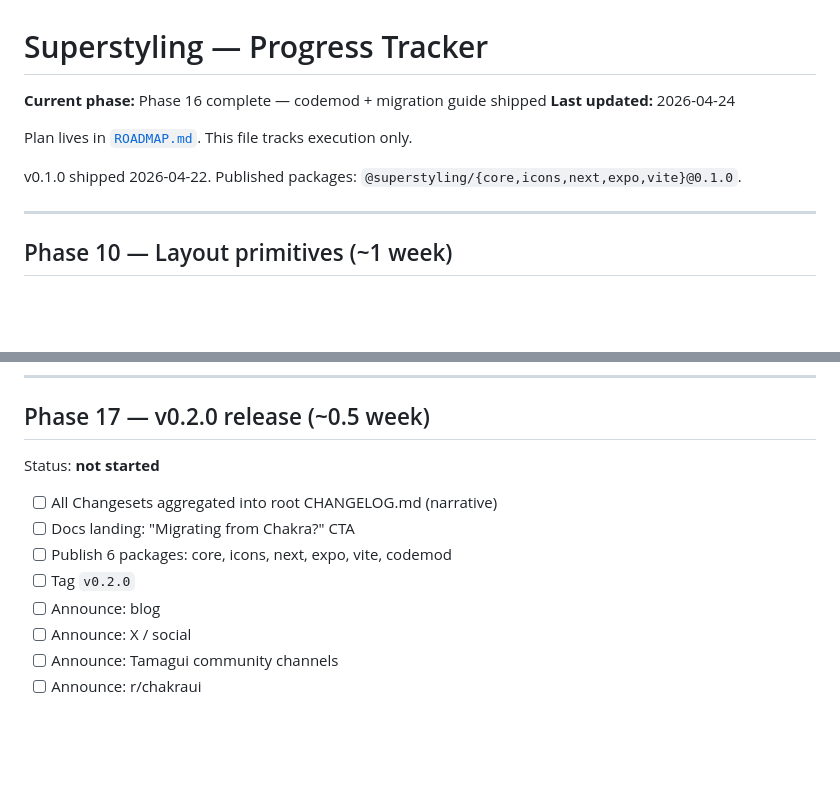
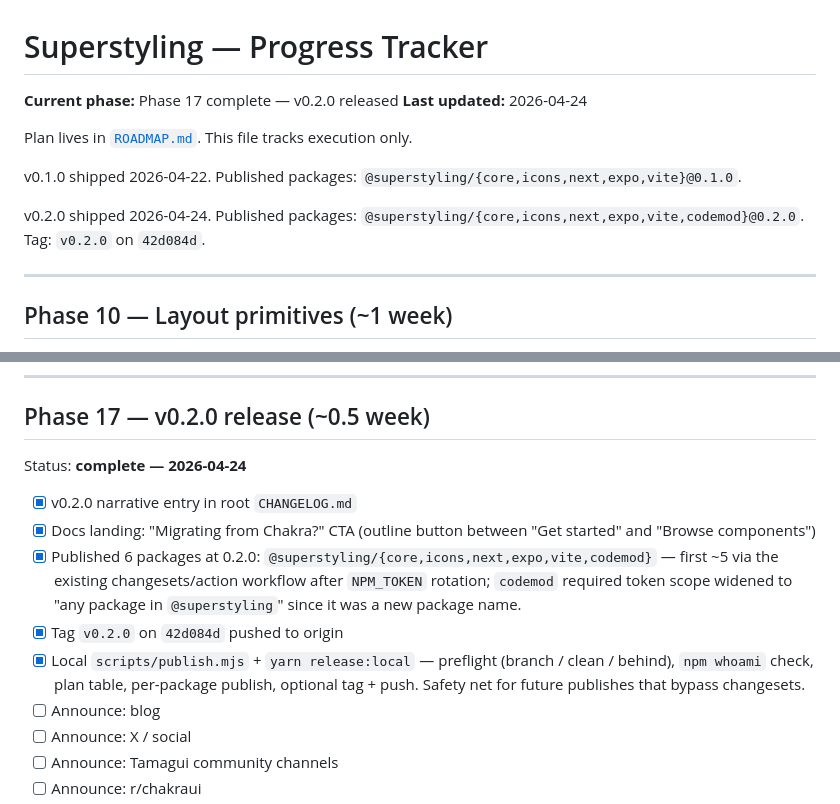
Before and after one commit to foo-stack/superstyling, a Markdown page: PROGRESS.md, 2 parts joined by grey strips. Rendered like a GitHub page; blank space fills up the shorter version.

Commit message:
chore(release): mark v0.2.0 shipped 2026-04-24

```diff
--- a/PROGRESS.md
+++ b/PROGRESS.md
@@ -1,11 +1,13 @@
 # Superstyling — Progress Tracker
 
-**Current phase:** Phase 16 complete — codemod + migration guide shipped
+**Current phase:** Phase 17 complete — v0.2.0 released
 **Last updated:** 2026-04-24
 
 Plan lives in [`ROADMAP.md`](./ROADMAP.md). This file tracks execution only.
 
 v0.1.0 shipped 2026-04-22. Published packages: `@superstyling/{core,icons,next,expo,vite}@0.1.0`.
+
+v0.2.0 shipped 2026-04-24. Published packages: `@superstyling/{core,icons,next,expo,vite,codemod}@0.2.0`. Tag: `v0.2.0` on `42d084d`.
 
 ---
 
@@ -153,12 +155,13 @@ Status: **complete — 2026-04-24**
 
 ## Phase 17 — v0.2.0 release (~0.5 week)
 
-Status: **not started**
+Status: **complete — 2026-04-24**
 
-- [ ] All Changesets aggregated into root CHANGELOG.md (narrative)
-- [ ] Docs landing: "Migrating from Chakra?" CTA
-- [ ] Publish 6 packages: core, icons, next, expo, vite, codemod
-- [ ] Tag `v0.2.0`
+- [x] v0.2.0 narrative entry in root `CHANGELOG.md`
+- [x] Docs landing: "Migrating from Chakra?" CTA (outline button between "Get started" and "Browse components")
+- [x] Published 6 packages at 0.2.0: `@superstyling/{core,icons,next,expo,vite,codemod}` — first ~5 via the existing changesets/action workflow after `NPM_TOKEN` rotation; `codemod` required token scope widened to "any package in `@superstyling`" since it was a new package name.
+- [x] Tag `v0.2.0` on `42d084d` pushed to origin
+- [x] Local `scripts/publish.mjs` + `yarn release:local` — preflight (branch / clean / behind), `npm whoami` check, plan table, per-package publish, optional tag + push. Safety net for future publishes that bypass changesets.
 - [ ] Announce: blog
 - [ ] Announce: X / social
 - [ ] Announce: Tamagui community channels
```
Also changed, not shown: CHANGELOG.md (+2 -2 lines).
